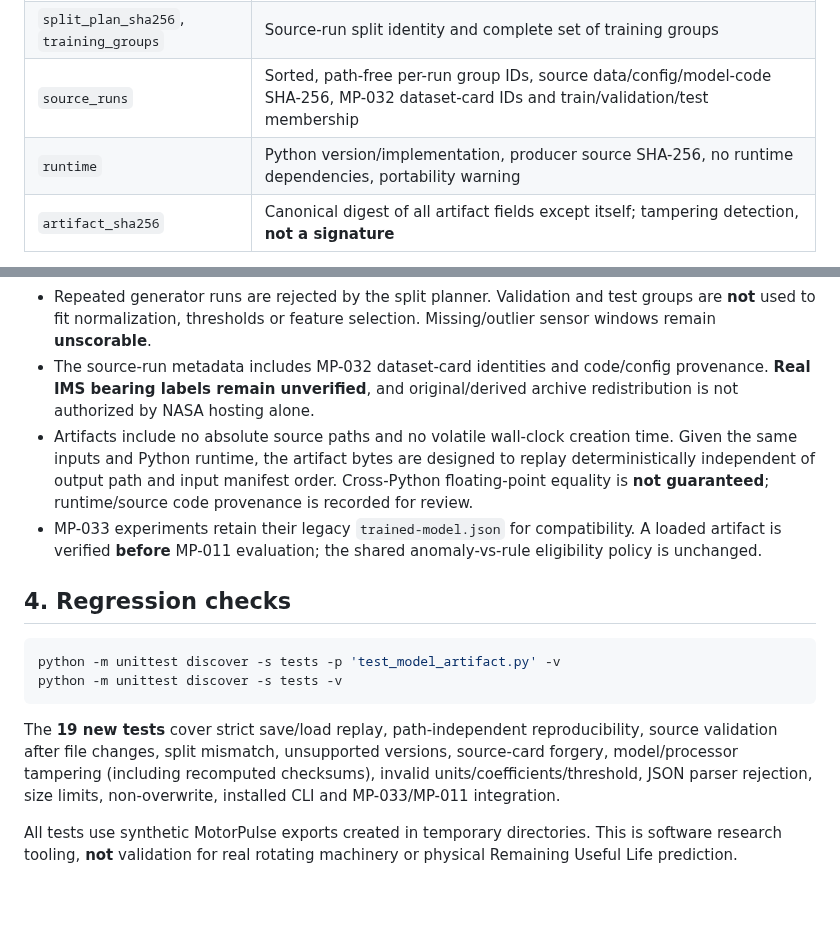
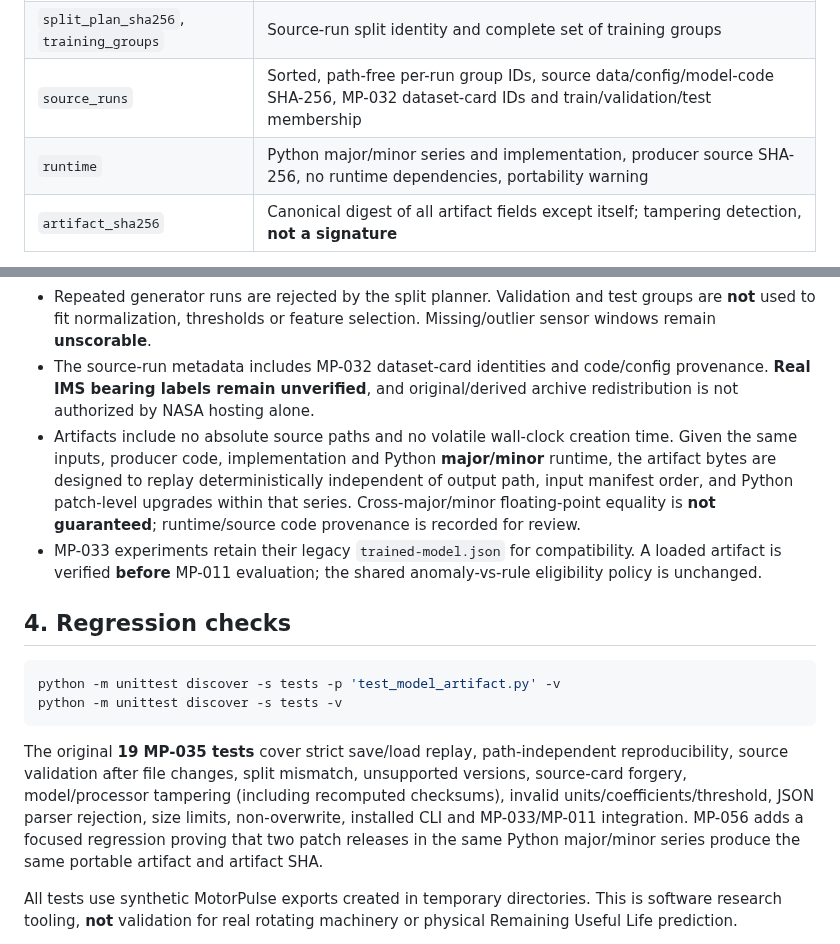
Before and after one commit to yousseffaouzi/MotorPulse-AI, a Markdown page: docs/MODEL_ARTIFACTS.md, 2 parts joined by grey strips. Drawn GitHub-style; blank space fills up the shorter version.

Commit message:
MP-056: document patch-stable artifact provenance

````diff
--- a/docs/MODEL_ARTIFACTS.md
+++ b/docs/MODEL_ARTIFACTS.md
@@ -80,7 +80,7 @@ The v1 artifact (`artifact_version="1.0.0"`) has **strict, exact top-level field
 | `processor_sha256` | MP-034 training-only fitted feature processor digest; full processor also embedded in model |
 | `split_plan_sha256`, `training_groups` | Source-run split identity and complete set of training groups |
 | `source_runs` | Sorted, path-free per-run group IDs, source data/config/model-code SHA-256, MP-032 dataset-card IDs and train/validation/test membership |
-| `runtime` | Python version/implementation, producer source SHA-256, no runtime dependencies, portability warning |
+| `runtime` | Python major/minor series and implementation, producer source SHA-256, no runtime dependencies, portability warning |
 | `artifact_sha256` | Canonical digest of all artifact fields except itself; tampering detection, **not a signature** |
 
 There is **no pickle, eval, arbitrary dynamic import, executable model graph or downloaded code**. Loading uses the existing strict UTF-8 JSON parser: duplicate keys and nonfinite JSON values are refused; files must be regular, non-symlinked, and **no larger than 512 KiB**. Saving a model is exclusive-create, with a rollback of the newly created partial file on a write failure.
@@ -94,7 +94,7 @@ File hashes only demonstrate **bit-level integrity against supplied references**
 - The embedded feature processor records exactly the training groups, their source digests, **healthy + sensor-good eligibility count**, means, population deviations and engineering scale floors. Feature identities and fixed exclusion list prevent fault truth, rule outputs, source IDs or timestamps from silently entering the model vector.
 - Repeated generator runs are rejected by the split planner. Validation and test groups are **not** used to fit normalization, thresholds or feature selection. Missing/outlier sensor windows remain **unscorable**.
 - The source-run metadata includes MP-032 dataset-card identities and code/config provenance. **Real IMS bearing labels remain unverified**, and original/derived archive redistribution is not authorized by NASA hosting alone.
-- Artifacts include no absolute source paths and no volatile wall-clock creation time. Given the same inputs and Python runtime, the artifact bytes are designed to replay deterministically independent of output path and input manifest order. Cross-Python floating-point equality is **not guaranteed**; runtime/source code provenance is recorded for review.
+- Artifacts include no absolute source paths and no volatile wall-clock creation time. Given the same inputs, producer code, implementation and Python **major/minor** runtime, the artifact bytes are designed to replay deterministically independent of output path, input manifest order, and Python patch-level upgrades within that series. Cross-major/minor floating-point equality is **not guaranteed**; runtime/source code provenance is recorded for review.
 - MP-033 experiments retain their legacy `trained-model.json` for compatibility. A loaded artifact is verified **before** MP-011 evaluation; the shared anomaly-vs-rule eligibility policy is unchanged.
 
 ## 4. Regression checks
@@ -104,7 +104,7 @@ python -m unittest discover -s tests -p 'test_model_artifact.py' -v
 python -m unittest discover -s tests -v
 ```
 
-The **19 new tests** cover strict save/load replay, path-independent reproducibility, source validation after file changes, split mismatch, unsupported versions, source-card forgery, model/processor tampering (including recomputed checksums), invalid units/coefficients/threshold, JSON parser rejection, size limits, non-overwrite, installed CLI and MP-033/MP-011 integration.
+The original **19 MP-035 tests** cover strict save/load replay, path-independent reproducibility, source validation after file changes, split mismatch, unsupported versions, source-card forgery, model/processor tampering (including recomputed checksums), invalid units/coefficients/threshold, JSON parser rejection, size limits, non-overwrite, installed CLI and MP-033/MP-011 integration. MP-056 adds a focused regression proving that two patch releases in the same Python major/minor series produce the same portable artifact and artifact SHA.
 
 All tests use synthetic MotorPulse exports created in temporary directories. This is software research tooling, **not** validation for real rotating machinery or physical Remaining Useful Life prediction.
 
````
